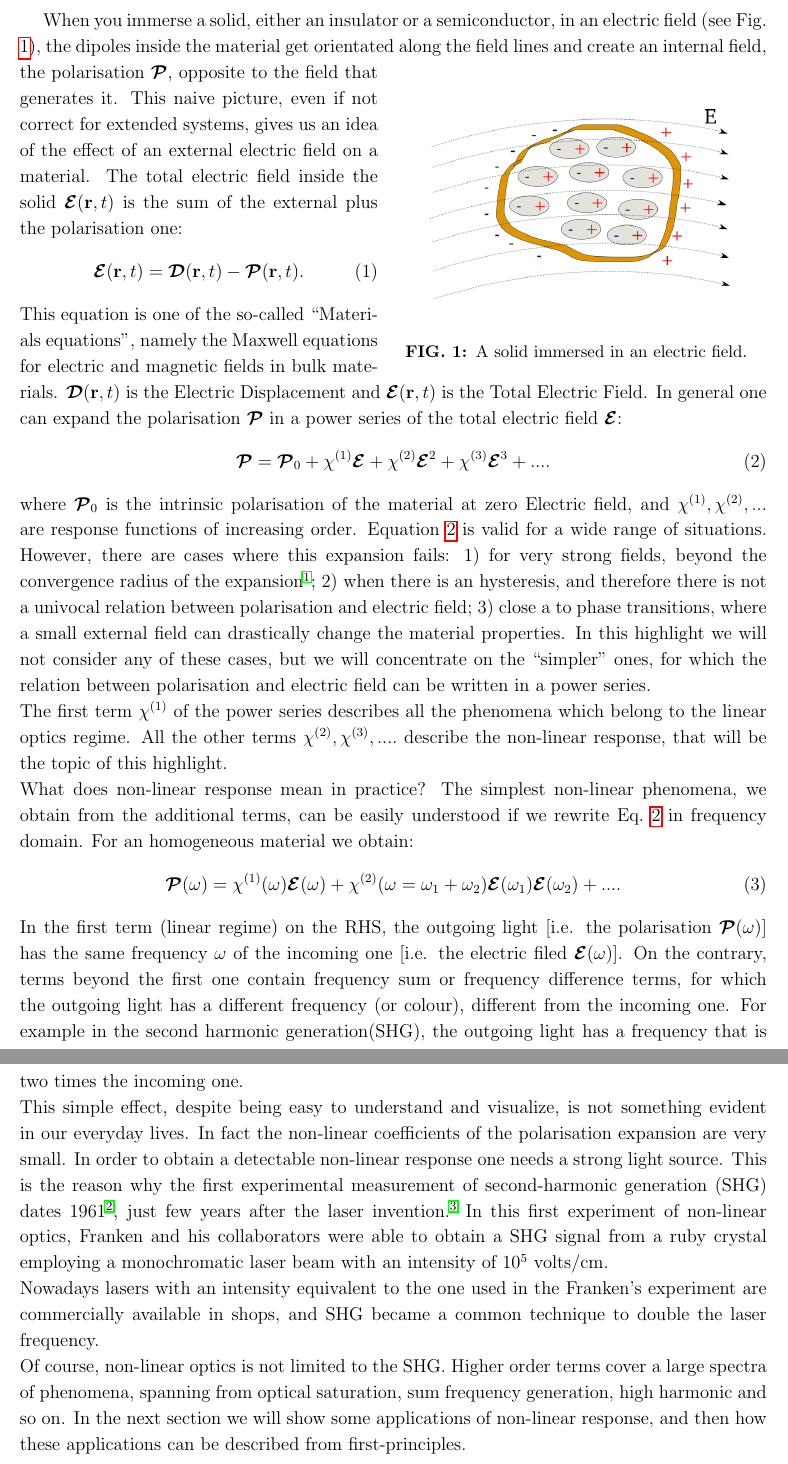
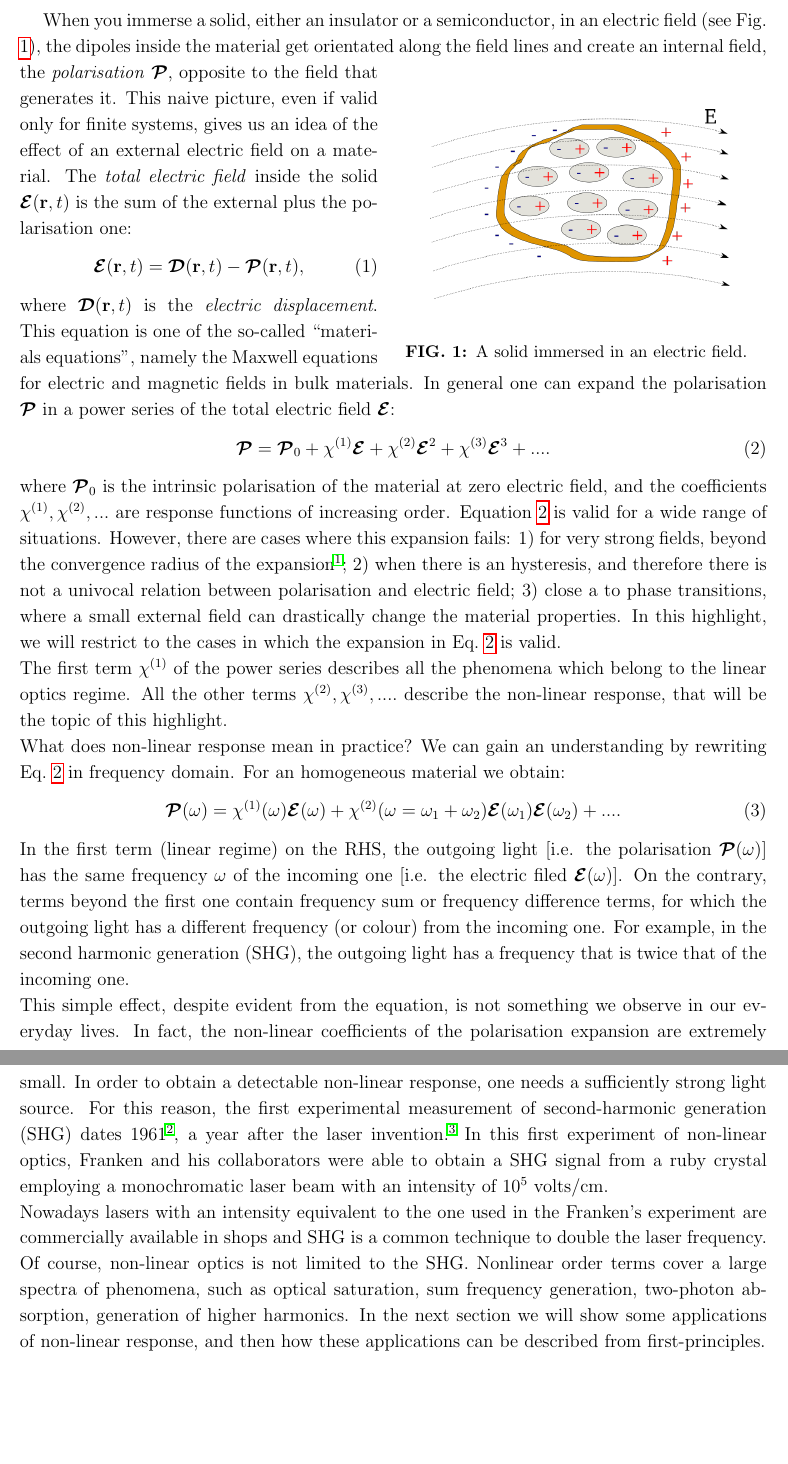
Before and after one commit to attacc/PSIK-highlight, a LaTeX paper (psi-k_highlight.tex, which reads introduction.tex): two parts of pages 2 and 3 of 21, joined at a grey line, cut so that both start at the same text, the shorter picture padded with empty space. Compiled offline with pdfLaTeX.

Commit message:
minor aestetic changes in the intro

```diff
--- a/introduction.tex
+++ b/introduction.tex
@@ -12,13 +12,14 @@ When you immerse a solid, either an insulator or a semiconductor, in an electric
   \end{center}
   \caption{A solid immersed in an electric field. \label{immerse}}
 \end{wrapfigure}
-the polarisation $\PPc$, opposite to the field that generates it. This naive picture, even if not correct for extended systems, gives us an idea of the effect of an external electric field on a material.
-The total electric field inside the solid $\EEc(\rr,t)$ is the sum of the external plus the polarisation one:
+the \emph{polarisation} $\PPc$, opposite to the field that generates it. This naive picture, even if valid only for finite systems, gives us an idea of the effect of an external electric field on a material.
+The \emph{total electric field} inside the solid $\EEc(\rr,t)$ is the sum of the external plus the polarisation one:
 \be
-\EEc(\rr,t) = \DDc(\rr,t) - \PPc(\rr,t).
+\EEc(\rr,t) = \DDc(\rr,t) - \PPc(\rr,t),
 \label{materialeq}
 \ee
-This equation is one of the so-called  ``Materials equations", namely the Maxwell equations for electric and magnetic fields in bulk materials. $\DDc(\rr,t)$ is the Electric Displacement and $ \EEc(\rr,t)$ is the Total Electric Field. %In order to understand the origin of these two fields, it is possible to write down their corresponding Gauss's equations:
+where $\DDc(\rr,t)$ is the \emph{electric displacement}.
+This equation is one of the so-called  ``materials equations", namely the Maxwell equations for electric and magnetic fields in bulk materials. %and $ \EEc(\rr,t)$ is the Total Electric Field. %In order to understand the origin of these two fields, it is possible to write down their corresponding Gauss's equations:
 %\ben
 %\nabla \DDc(\rr,t)  = \frac{\rho_{ext}(\rr,t)}{\epsilon_0} \mbox{ , } \nabla \EEc(\rr,t)  = \frac{\rho_{tot}(\rr,t)}{\epsilon_0}.
 %\een
@@ -28,7 +29,7 @@ In general one can expand the polarisation  $\PPc$ in a power series of the tota
 \PPc = \PPc_0 + \chi^{(1)} \EEc + \chi^{(2)} \EEc^2 + \chi^{(3)} \EEc^3 + ....
 \label{pexpansion}
 \ee
-where $\PPc_0$ is the intrinsic polarisation of the material at zero Electric field, and $\chi^{(1)}, \chi^{(2)},...$ are response functions of increasing order. Equation~\ref{pexpansion} is valid for a wide range of situations. However, there are cases where this expansion fails: 1) for very strong fields, beyond the convergence radius of the expansion\cite{lee2014first}; 2) when there is an hysteresis, and therefore there is not a univocal relation between polarisation and electric field; 3) close a to phase transitions, where a small external field can drastically change the material properties. In this highlight we will not consider any of these cases, but we will concentrate on the ``simpler" ones, for which the relation between polarisation and electric field can be written in a power series. \\
+where $\PPc_0$ is the intrinsic polarisation of the material at zero electric field, and the coefficients $\chi^{(1)}, \chi^{(2)},...$ are response functions of increasing order. Equation~\ref{pexpansion} is valid for a wide range of situations. However, there are cases where this expansion fails: 1) for very strong fields, beyond the convergence radius of the expansion\cite{lee2014first}; 2) when there is an hysteresis, and therefore there is not a univocal relation between polarisation and electric field; 3) close a to phase transitions, where a small external field can drastically change the material properties. In this highlight, we will restrict to the cases in which the expansion in Eq.~\ref{pexpansion} is valid.\\
 %Moreover in the present work we will always assume $\PPc_0=0$ because we are not interested in materials with intrinsic polarisation as for instance ferroeletrics.\\
 %\begin{figure}[ht]
 %  \begin{center}
@@ -38,15 +39,16 @@ where $\PPc_0$ is the intrinsic polarisation of the material at zero Electric fi
 %\end{figure}
 %Now we introduce the concept of non-linear optics.
 The first term $\chi^{(1)}$ of the power series describes all the phenomena which belong to the linear optics regime. All the other terms  $\chi^{(2)}, \chi^{(3)},.... $  describe the non-linear response, that will be the topic of this highlight. \\
-What does non-linear response mean in practice?  The simplest non-linear phenomena, we obtain from the additional terms,  can be easily understood if we rewrite Eq.~\ref{pexpansion} in frequency domain. For an homogeneous material we obtain:
+What does non-linear response mean in practice? We can gain an understanding by rewriting Eq.~\ref{pexpansion} in frequency domain. For an homogeneous material we obtain:
 \be
 \PPc(\omega) = \chi^{(1)} (\omega) \EEc(\omega)  + \chi^{(2)} (\omega = \omega_1 + \omega_2) \EEc(\omega_1) \EEc(\omega_2) + ....
 \label{pexpomega}
 \ee
-In the first term (linear regime) on the RHS, the outgoing light [i.e. the polarisation $\PPc (\omega)$] has the same frequency $\omega$ of the incoming one [i.e. the electric filed $\EEc (\omega)$]. On the contrary, terms beyond the first one contain frequency sum or frequency difference terms, for which the outgoing light has a different frequency (or colour), different from the incoming one.  For example in the second harmonic generation(SHG), the outgoing light has a frequency that is two times the incoming one. \\
-This simple effect, despite being easy to understand and visualize, is not something evident in our everyday lives. In fact the non-linear coefficients of the polarisation expansion are very small. In order to obtain a detectable non-linear response one needs a strong light source. This is the reason why the first experimental measurement of second-harmonic generation (SHG) dates 1961~\cite{franken1961generation}, just few years after the laser invention.~\cite{maiman1960stimulated} In this first experiment of non-linear optics, Franken and his collaborators were able to obtain a SHG signal from a ruby crystal employing a monochromatic laser beam with an intensity of $10^5$ volts/cm.\\ % see Fig.~\ref{frankenfig}.\\
-Nowadays lasers with an intensity equivalent to the one used in the Franken's experiment are commercially available in shops, and SHG became a common technique to double the laser frequency.\\
-Of course, non-linear optics is not limited to the SHG. Higher order terms cover a large spectra of phenomena, spanning from optical saturation, sum frequency generation, high harmonic and so on. In the next section we will show some applications of non-linear response, and then how these applications can be described from first-principles.
+In the first term (linear regime) on the RHS, the outgoing light [i.e. the polarisation $\PPc (\omega)$] has the same frequency $\omega$ of the incoming one [i.e. the electric filed $\EEc (\omega)$]. On the contrary, terms beyond the first one contain frequency sum or frequency difference terms, for which the outgoing light has a different frequency (or colour) from the incoming one.  For example, in the second harmonic generation (SHG), the outgoing light has a frequency that is twice that of the incoming one. \\
+This simple effect, despite evident from the equation, is not something we observe in our everyday lives. In fact, the non-linear coefficients of the polarisation expansion are extremely small. In order to obtain a detectable non-linear response, one needs a sufficiently strong light source. For this reason, the first experimental measurement of second-harmonic generation (SHG) dates 1961~\cite{franken1961generation}, a year after the laser invention.~\cite{maiman1960stimulated} In this first experiment of non-linear optics, Franken and his collaborators were able to obtain a SHG signal from a ruby crystal employing a monochromatic laser beam with an intensity of $10^5$ volts/cm.\\ % see Fig.~\ref{frankenfig}.\\
+Nowadays lasers with an intensity equivalent to the one used in the Franken's experiment are commercially available in shops and SHG is a common technique to double the laser frequency.\\
+Of course, non-linear optics is not limited to the SHG. Nonlinear order terms cover a large spectra of phenomena, such as optical saturation, sum frequency generation, two-photon absorption, generation of higher harmonics. In the next section we will show some applications of non-linear response, and then how these applications can be described from first-principles.
+%taken away: high harmonic and so on => this is a phenomenon where the expansions do fail!!!!!
 
 %*********************************************************
 \subsection{What can be done with non-linear optics?}
```
